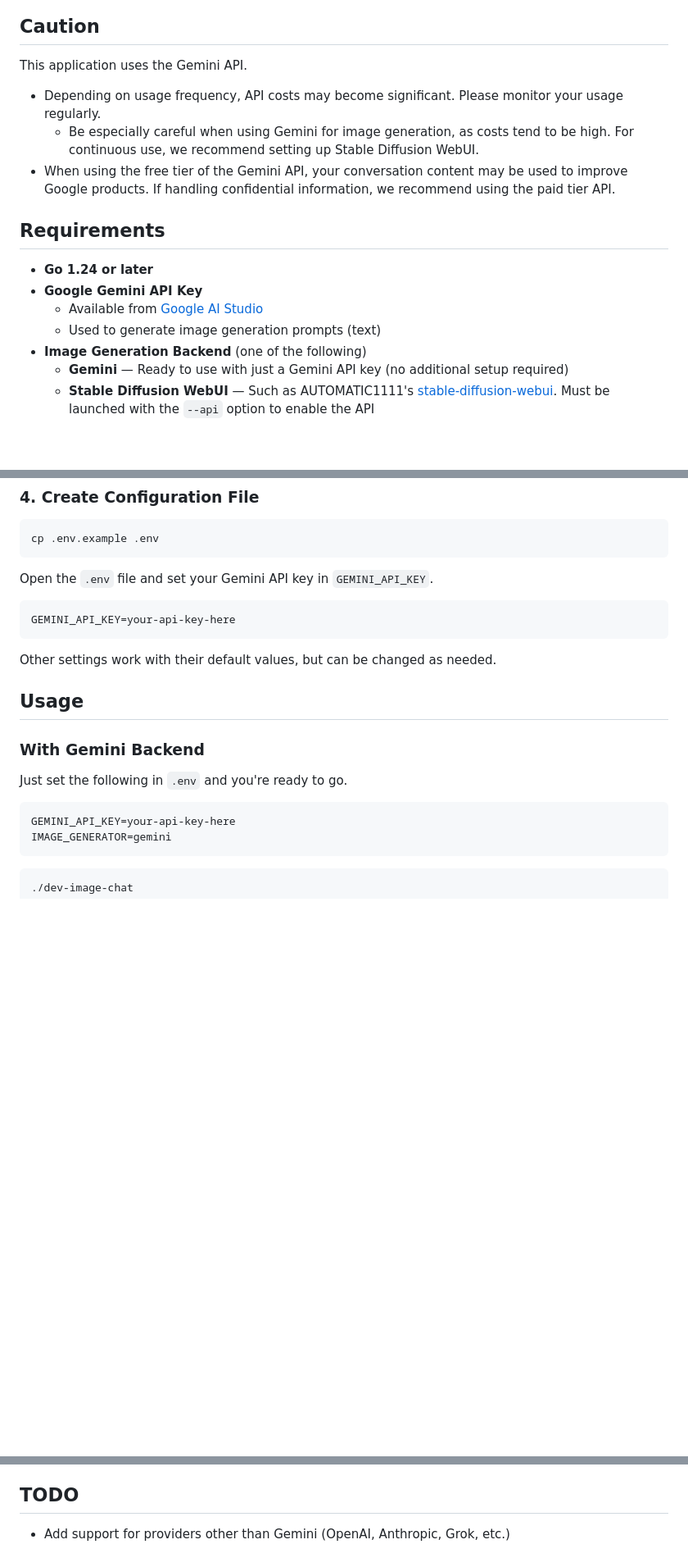
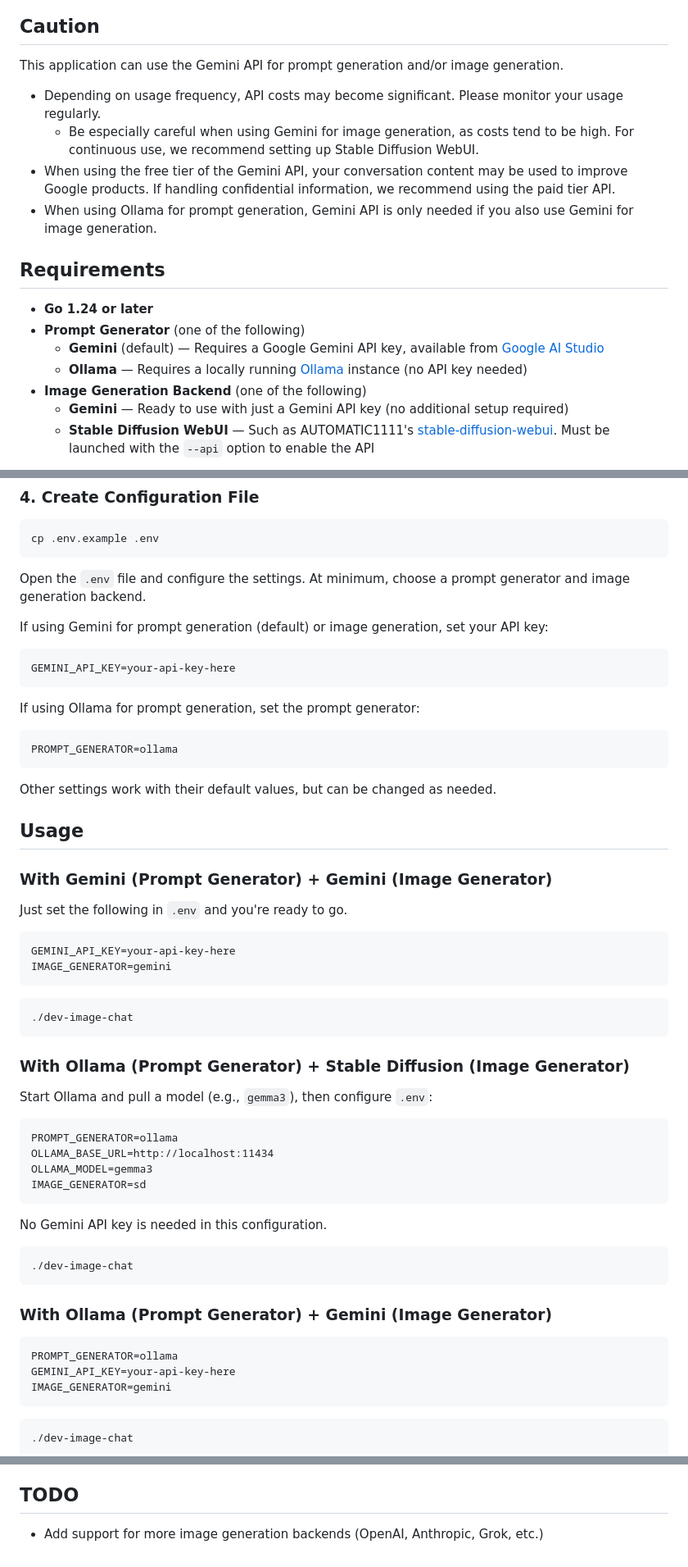
Before and after one commit to egawata/dev-image-chat, a Markdown page: README.md, 3 parts joined by grey strips. Shown at 82% size. Drawn GitHub-style; blank space fills up the shorter version.

````diff
--- a/README.md
+++ b/README.md
@@ -10,18 +10,19 @@ Each time the Claude Code Assistant responds, it reads the conversation content,
 
 ## Caution
 
-This application uses the Gemini API.
+This application can use the Gemini API for prompt generation and/or image generation.
 
 - Depending on usage frequency, API costs may become significant. Please monitor your usage regularly.
     - Be especially careful when using Gemini for image generation, as costs tend to be high. For continuous use, we recommend setting up Stable Diffusion WebUI.
 - When using the free tier of the Gemini API, your conversation content may be used to improve Google products. If handling confidential information, we recommend using the paid tier API.
+- When using Ollama for prompt generation, Gemini API is only needed if you also use Gemini for image generation.
 
 ## Requirements
 
 - **Go 1.24 or later**
-- **Google Gemini API Key**
-  - Available from [Google AI Studio](https://aistudio.google.com/apikey)
-  - Used to generate image generation prompts (text)
+- **Prompt Generator** (one of the following)
+  - **Gemini** (default) — Requires a Google Gemini API key, available from [Google AI Studio](https://aistudio.google.com/apikey)
+  - **Ollama** — Requires a locally running [Ollama](https://ollama.com/) instance (no API key needed)
 - **Image Generation Backend** (one of the following)
   - **Gemini** — Ready to use with just a Gemini API key (no additional setup required)
   - **Stable Diffusion WebUI** — Such as AUTOMATIC1111's [stable-diffusion-webui](https://github.com/AUTOMATIC1111/stable-diffusion-webui). Must be launched with the `--api` option to enable the API
@@ -70,21 +71,58 @@ This creates the `dev-image-chat` executable.
 cp .env.example .env
 ```
 
-Open the `.env` file and set your Gemini API key in `GEMINI_API_KEY`.
+Open the `.env` file and configure the settings. At minimum, choose a prompt generator and image generation backend.
+
+If using Gemini for prompt generation (default) or image generation, set your API key:
 
 ```
 GEMINI_API_KEY=your-api-key-here
+```
+
+If using Ollama for prompt generation, set the prompt generator:
+
+```
+PROMPT_GENERATOR=ollama
 ```
 
 Other settings work with their default values, but can be changed as needed.
 
 ## Usage
 
-### With Gemini Backend
+### With Gemini (Prompt Generator) + Gemini (Image Generator)
 
 Just set the following in `.env` and you're ready to go.
 
 ```
+GEMINI_API_KEY=your-api-key-here
+IMAGE_GENERATOR=gemini
+```
+
+```bash
+./dev-image-chat
+```
+
+### With Ollama (Prompt Generator) + Stable Diffusion (Image Generator)
+
+Start Ollama and pull a model (e.g., `gemma3`), then configure `.env`:
+
+```
+PROMPT_GENERATOR=ollama
+OLLAMA_BASE_URL=http://localhost:11434
+OLLAMA_MODEL=gemma3
+IMAGE_GENERATOR=sd
+```
+
+No Gemini API key is needed in this configuration.
+
+```bash
+./dev-image-chat
+```
+
+### With Ollama (Prompt Generator) + Gemini (Image Generator)
+
+```
+PROMPT_GENERATOR=ollama
 GEMINI_API_KEY=your-api-key-here
 IMAGE_GENERATOR=gemini
 ```
@@ -220,4 +261,4 @@ Check that `GEMINI_API_KEY` is set in the `.env` file.
 
 ## TODO
 
-- Add support for providers other than Gemini (OpenAI, Anthropic, Grok, etc.)
+- Add support for more image generation backends (OpenAI, Anthropic, Grok, etc.)
````
Also changed, not shown: other parts of README.md (+7 -4 lines), README_ja.md (+53 -12 lines).
